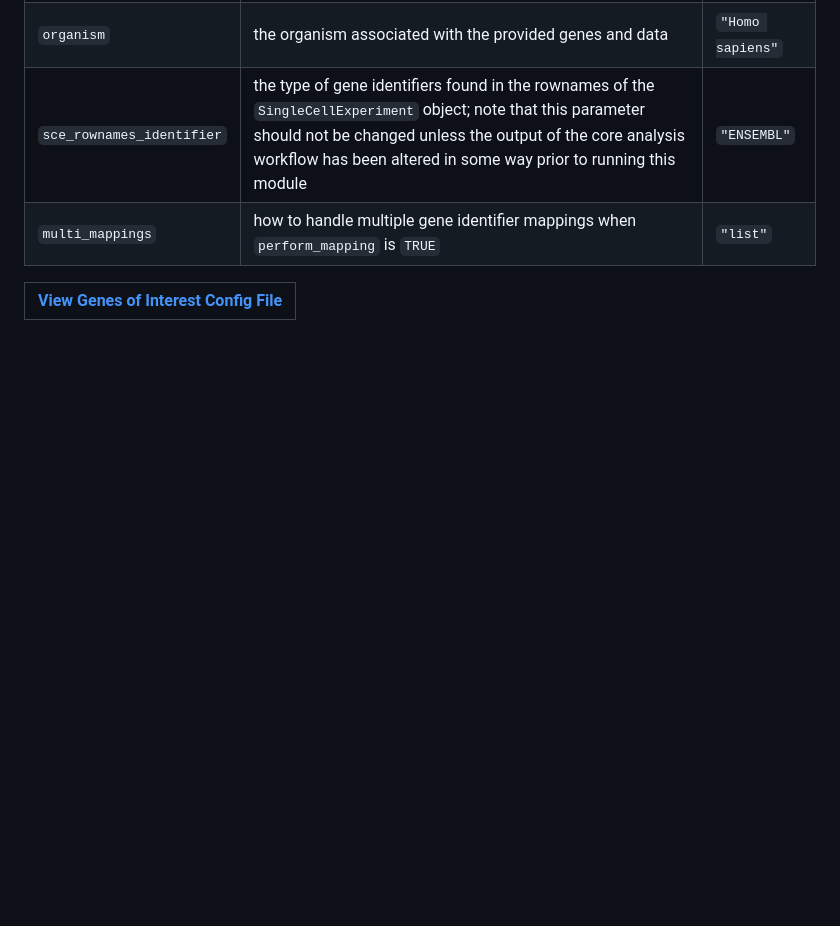
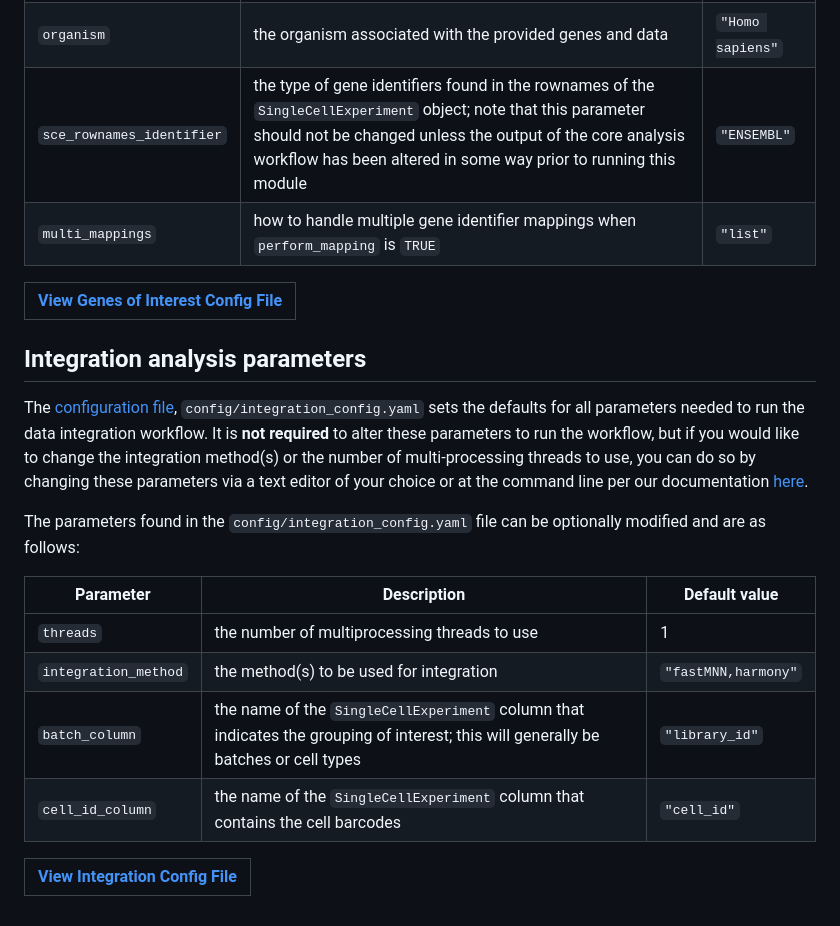
Before and after one commit to AlexsLemonade/scpca-downstream-analyses, a Markdown page: additional-docs/additional-parameters.md, the part around the change. Drawn GitHub-style; blank space fills up the shorter version.

```diff
--- a/additional-docs/additional-parameters.md
+++ b/additional-docs/additional-parameters.md
@@ -90,3 +90,20 @@ The following gene mapping parameters found in the `config/goi_config.yaml` file
 
 |[View Genes of Interest Config File](../config/goi_config.yaml)|
 |---|
+
+## Integration analysis parameters
+
+The [configuration file](https://snakemake.readthedocs.io/en/stable/snakefiles/configuration.html), `config/integration_config.yaml` sets the defaults for all parameters needed to run the data integration workflow.
+It is **not required** to alter these parameters to run the workflow, but if you would like to change the integration method(s) or the number of multi-processing threads to use, you can do so by changing these parameters via a text editor of your choice or at the command line per our documentation [here](./command-line-options.md).
+
+The parameters found in the `config/integration_config.yaml` file can be optionally modified and are as follows:
+
+| Parameter        | Description | Default value |
+|------------------|-------------|---------------|
+| `threads` | the number of multiprocessing threads to use | 1 |
+| `integration_method` | the method(s) to be used for integration | `"fastMNN,harmony"` |
+| `batch_column` | the name of the `SingleCellExperiment` column that indicates the grouping of interest; this will generally be batches or cell types | `"library_id"` |
+| `cell_id_column` | the name of the `SingleCellExperiment` column that contains the cell barcodes | `"cell_id"` |
+
+|[View Integration Config File](../config/integration_config.yaml)|
+|---|
```
Also changed, not shown: optional-integration-analysis/README.md (+38 -0 lines).
